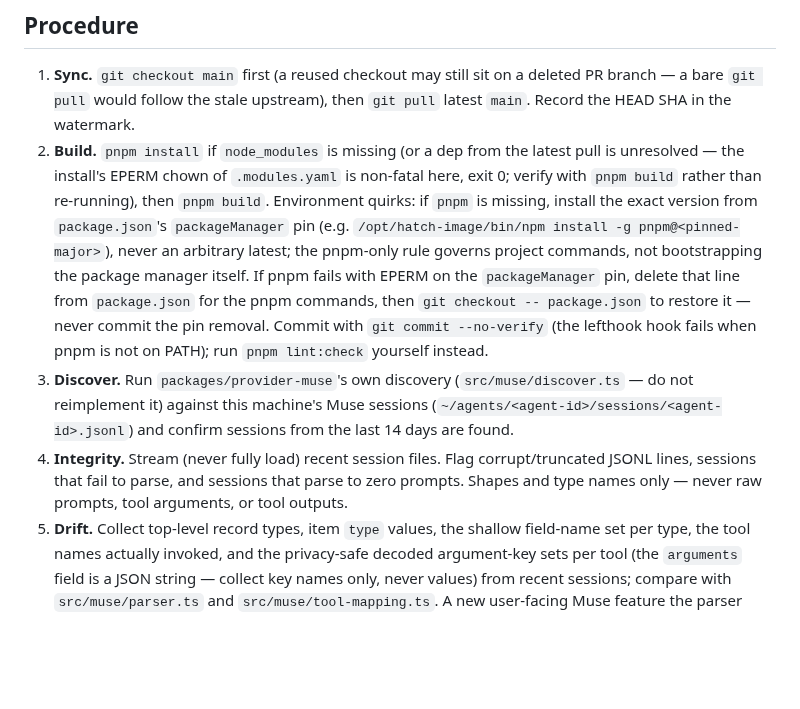
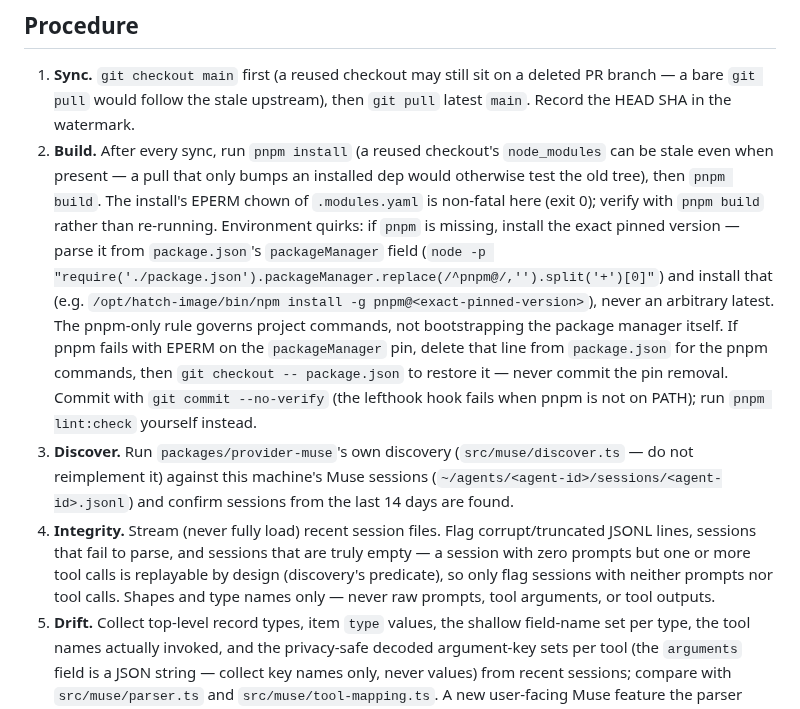
Before and after one commit to tuo-lei/vibe-replay, a Markdown page: crons/muse-cloud-parity/PROMPT.md, the part around the change. GitHub-like rendering; blank space fills up the shorter version.

Commit message:
chore(cron): address Codex round-3 P2s on muse-cloud-parity prompt
- Step 2: run pnpm install after every sync, not only when node_modules
  is missing (reused checkouts can carry a stale tree).
- Step 2: bootstrap pnpm with the exact packageManager-pinned version
  (parsed from the pin, hash suffix stripped), not <pinned-major>.
- Step 4: integrity empty-session flag matches discovery's predicate \u2014
  zero prompts but >=1 tool call is replayable by design; only flag
  sessions with neither prompts nor tool calls.
- crons/README.md: add muse-cloud-parity to the maintenance-handoffs
  table (schedule + watermark contract).

```diff
--- a/crons/muse-cloud-parity/PROMPT.md
+++ b/crons/muse-cloud-parity/PROMPT.md
@@ -34,15 +34,18 @@ so in your report.
 1. **Sync.** `git checkout main` first (a reused checkout may still sit on a
    deleted PR branch — a bare `git pull` would follow the stale upstream),
    then `git pull` latest `main`. Record the HEAD SHA in the watermark.
-2. **Build.** `pnpm install` if `node_modules` is missing (or a dep from
-   the latest pull is unresolved — the install's EPERM chown of
-   `.modules.yaml` is non-fatal here, exit 0; verify with `pnpm build`
-   rather than re-running), then `pnpm build`.
-   Environment quirks: if `pnpm` is missing, install the exact version from
-   `package.json`'s `packageManager` pin (e.g.
-   `/opt/hatch-image/bin/npm install -g pnpm@<pinned-major>`), never an
-   arbitrary latest; the pnpm-only rule governs project commands, not
-   bootstrapping the package manager itself. If pnpm fails with EPERM
+2. **Build.** After every sync, run `pnpm install` (a reused checkout's
+   `node_modules` can be stale even when present — a pull that only bumps
+   an installed dep would otherwise test the old tree), then `pnpm build`.
+   The install's EPERM chown of `.modules.yaml` is non-fatal here (exit 0);
+   verify with `pnpm build` rather than re-running.
+   Environment quirks: if `pnpm` is missing, install the exact pinned
+   version — parse it from `package.json`'s `packageManager` field
+   (`node -p "require('./package.json').packageManager.replace(/^pnpm@/,'').split('+')[0]"`)
+   and install that (e.g. `/opt/hatch-image/bin/npm install -g
+   pnpm@<exact-pinned-version>`), never an arbitrary latest. The pnpm-only
+   rule governs project commands, not bootstrapping the package manager
+   itself. If pnpm fails with EPERM
    on the `packageManager` pin, delete that line from `package.json` for the
    pnpm commands, then `git checkout -- package.json` to restore it — never
    commit the pin removal. Commit with `git commit --no-verify` (the
@@ -54,8 +57,10 @@ so in your report.
    confirm sessions from the last 14 days are found.
 4. **Integrity.** Stream (never fully load) recent session files. Flag
    corrupt/truncated JSONL lines, sessions that fail to parse, and sessions
-   that parse to zero prompts. Shapes and type names only — never raw
-   prompts, tool arguments, or tool outputs.
+   that are truly empty — a session with zero prompts but one or more tool
+   calls is replayable by design (discovery's predicate), so only flag
+   sessions with neither prompts nor tool calls. Shapes and type names
+   only — never raw prompts, tool arguments, or tool outputs.
 5. **Drift.** Collect top-level record types, item `type` values, the
    shallow field-name set per type, the tool names actually invoked, and the
    privacy-safe decoded argument-key sets per tool (the `arguments` field is
```
Also changed, not shown: crons/README.md (+1 -0 lines).
